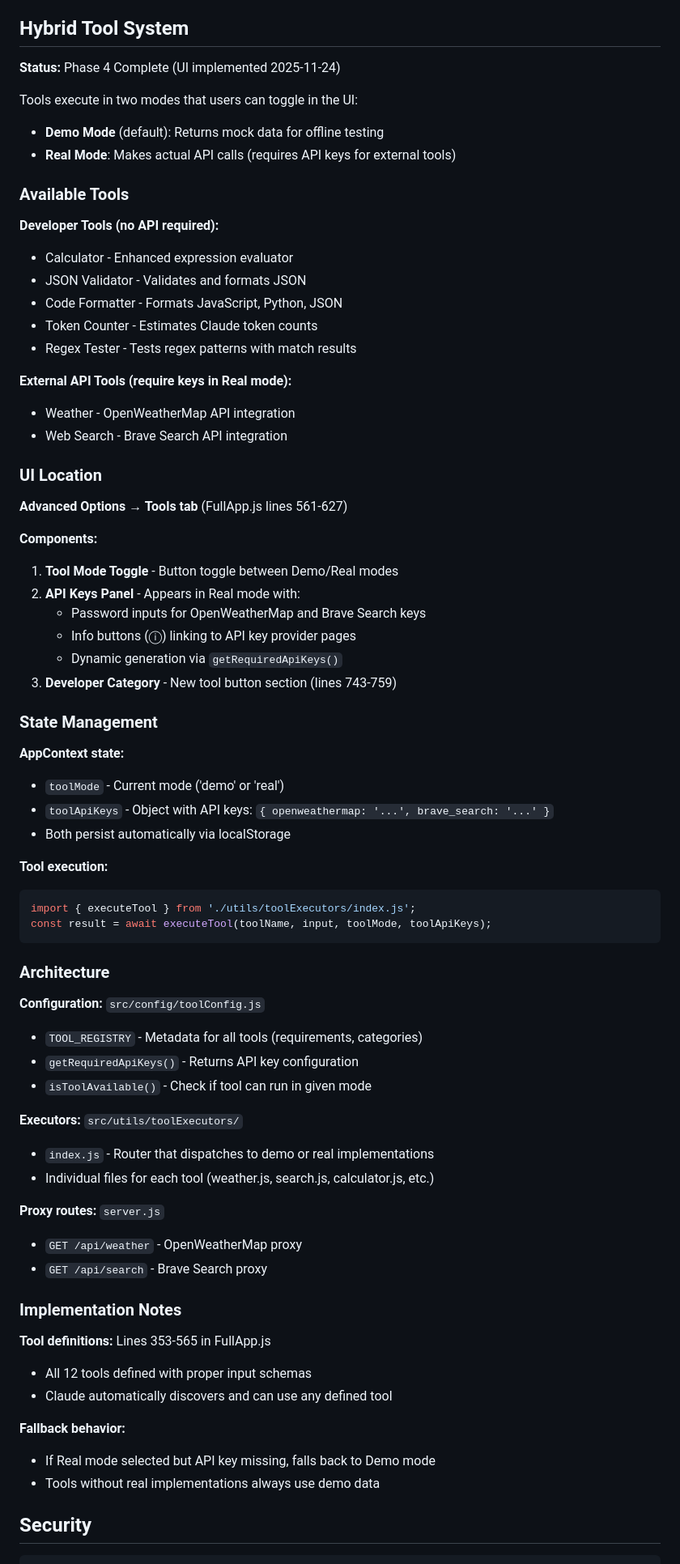
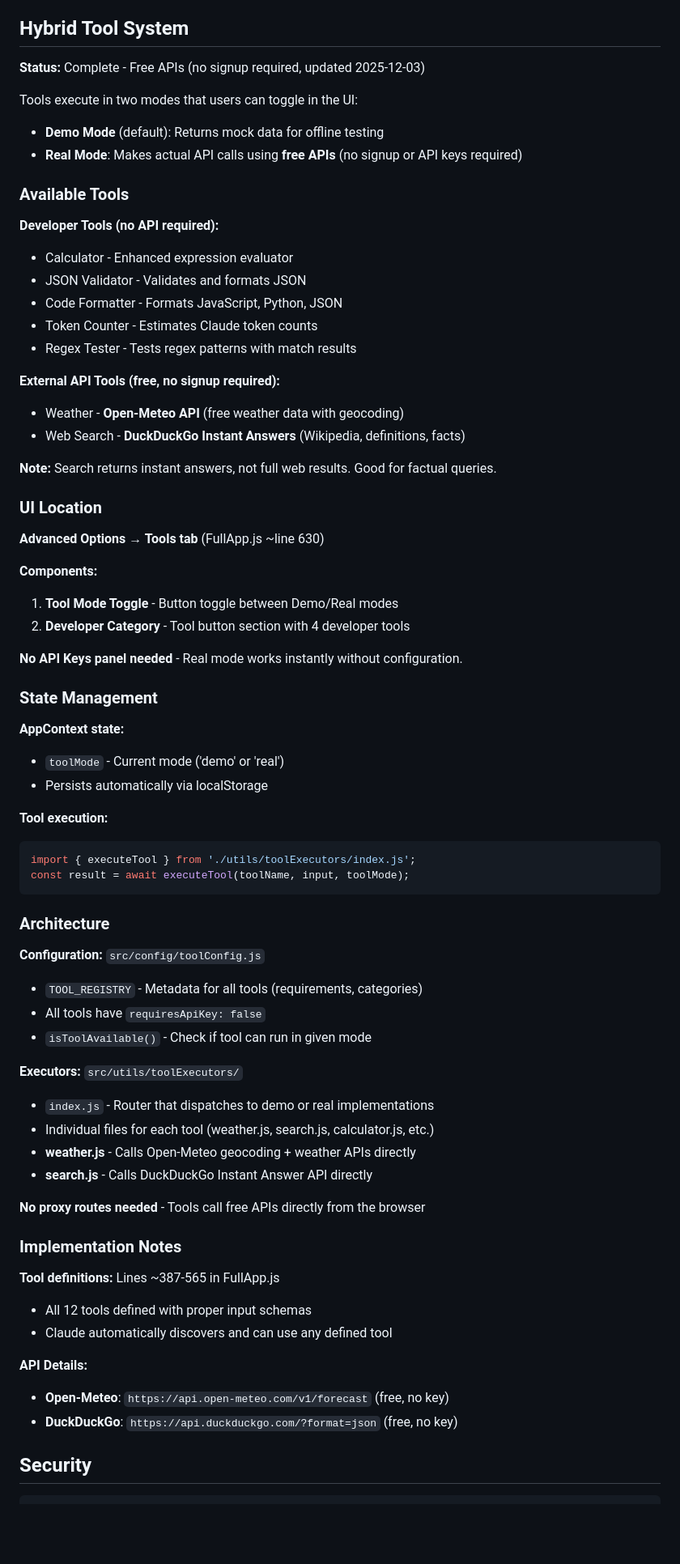
Before and after one commit to karl-ant/claude-api-explorer, a Markdown page: Claude.md, the part around one of its changes. Shown at 81% size. Drawn GitHub-style; blank space fills up the shorter version.

Commit message:
docs: Update CLAUDE.md for free APIs (v2.7)
Updated documentation to reflect free API implementation:
- Updated Hybrid Tool System section with Open-Meteo & DuckDuckGo info
- Removed references to API Keys panel and proxy routes
- Simplified state management (no toolApiKeys needed)
- Updated architecture notes (tools call APIs directly)
- Bumped version to 2.7
- Added v2.7 to Recent Changes

🤖 Generated with [Claude Code](https://claude.com/claude-code)

Co-Authored-By: Claude <noreply@anthropic.com>

````diff
--- a/Claude.md
+++ b/Claude.md
@@ -234,11 +234,11 @@ State: `skillsJson` (string) in AppContext, persisted to localStorage.
 
 ## Hybrid Tool System
 
-**Status:** Phase 4 Complete (UI implemented 2025-11-24)
+**Status:** Complete - Free APIs (no signup required, updated 2025-12-03)
 
 Tools execute in two modes that users can toggle in the UI:
 - **Demo Mode** (default): Returns mock data for offline testing
-- **Real Mode**: Makes actual API calls (requires API keys for external tools)
+- **Real Mode**: Makes actual API calls using **free APIs** (no signup or API keys required)
 
 ### Available Tools
 
@@ -249,59 +249,58 @@ Tools execute in two modes that users can toggle in the UI:
 - Token Counter - Estimates Claude token counts
 - Regex Tester - Tests regex patterns with match results
 
-**External API Tools (require keys in Real mode):**
-- Weather - OpenWeatherMap API integration
-- Web Search - Brave Search API integration
+**External API Tools (free, no signup required):**
+- Weather - **Open-Meteo API** (free weather data with geocoding)
+- Web Search - **DuckDuckGo Instant Answers** (Wikipedia, definitions, facts)
+
+**Note:** Search returns instant answers, not full web results. Good for factual queries.
 
 ### UI Location
 
-**Advanced Options → Tools tab** (FullApp.js lines 561-627)
+**Advanced Options → Tools tab** (FullApp.js ~line 630)
 
 **Components:**
 1. **Tool Mode Toggle** - Button toggle between Demo/Real modes
-2. **API Keys Panel** - Appears in Real mode with:
-   - Password inputs for OpenWeatherMap and Brave Search keys
-   - Info buttons (ⓘ) linking to API key provider pages
-   - Dynamic generation via `getRequiredApiKeys()`
-3. **Developer Category** - New tool button section (lines 743-759)
+2. **Developer Category** - Tool button section with 4 developer tools
+
+**No API Keys panel needed** - Real mode works instantly without configuration.
 
 ### State Management
 
 **AppContext state:**
 - `toolMode` - Current mode ('demo' or 'real')
-- `toolApiKeys` - Object with API keys: `{ openweathermap: '...', brave_search: '...' }`
-- Both persist automatically via localStorage
+- Persists automatically via localStorage
 
 **Tool execution:**
 ```javascript
 import { executeTool } from './utils/toolExecutors/index.js';
-const result = await executeTool(toolName, input, toolMode, toolApiKeys);
+const result = await executeTool(toolName, input, toolMode);
 ```
 
 ### Architecture
 
 **Configuration:** `src/config/toolConfig.js`
 - `TOOL_REGISTRY` - Metadata for all tools (requirements, categories)
-- `getRequiredApiKeys()` - Returns API key configuration
+- All tools have `requiresApiKey: false`
 - `isToolAvailable()` - Check if tool can run in given mode
 
 **Executors:** `src/utils/toolExecutors/`
 - `index.js` - Router that dispatches to demo or real implementations
 - Individual files for each tool (weather.js, search.js, calculator.js, etc.)
+- **weather.js** - Calls Open-Meteo geocoding + weather APIs directly
+- **search.js** - Calls DuckDuckGo Instant Answer API directly
 
-**Proxy routes:** `server.js`
-- `GET /api/weather` - OpenWeatherMap proxy
-- `GET /api/search` - Brave Search proxy
+**No proxy routes needed** - Tools call free APIs directly from the browser
 
 ### Implementation Notes
 
-**Tool definitions:** Lines 353-565 in FullApp.js
+**Tool definitions:** Lines ~387-565 in FullApp.js
 - All 12 tools defined with proper input schemas
 - Claude automatically discovers and can use any defined tool
 
-**Fallback behavior:**
-- If Real mode selected but API key missing, falls back to Demo mode
-- Tools without real implementations always use demo data
+**API Details:**
+- **Open-Meteo**: `https://api.open-meteo.com/v1/forecast` (free, no key)
+- **DuckDuckGo**: `https://api.duckduckgo.com/?format=json` (free, no key)
 
 ## Security
 
````
Also changed, not shown: other parts of Claude.md (+2 -1 lines).
